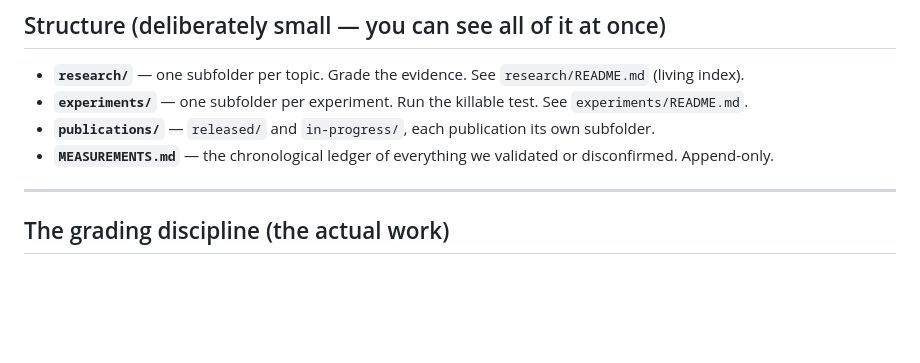
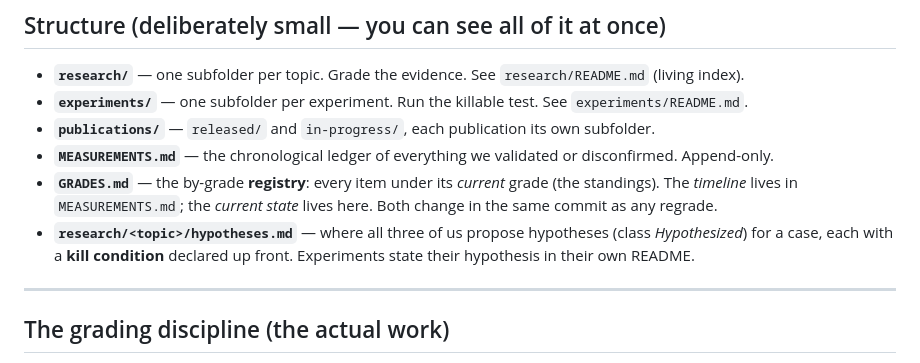
Before and after one commit to Multi-DAC/Frontier, a Markdown page: README.md, the part around the change. GitHub-like rendering; blank space fills up the shorter version.

Commit message:
Add by-grade registry (GRADES.md) + per-case hypotheses.md (Varginha seeded with 2 falsifiable hypotheses); document both in constitution

```diff
--- a/README.md
+++ b/README.md
@@ -16,6 +16,10 @@ Public and open — grant-supported ethos, no paywalls. The openness is what inv
 - **`experiments/`** — one subfolder per experiment. Run the killable test. See `experiments/README.md`.
 - **`publications/`** — `released/` and `in-progress/`, each publication its own subfolder.
 - **`MEASUREMENTS.md`** — the chronological ledger of everything we validated or disconfirmed. Append-only.
+- **`GRADES.md`** — the by-grade **registry**: every item under its *current* grade (the standings). The
+  *timeline* lives in `MEASUREMENTS.md`; the *current state* lives here. Both change in the same commit as any regrade.
+- **`research/<topic>/hypotheses.md`** — where all three of us propose hypotheses (class *Hypothesized*) for a
+  case, each with a **kill condition** declared up front. Experiments state their hypothesis in their own README.
 
 ---
 
```
Also changed, not shown: GRADES.md (added, +35 -0 lines), research/varginha/hypotheses.md (added, +35 -0 lines).
